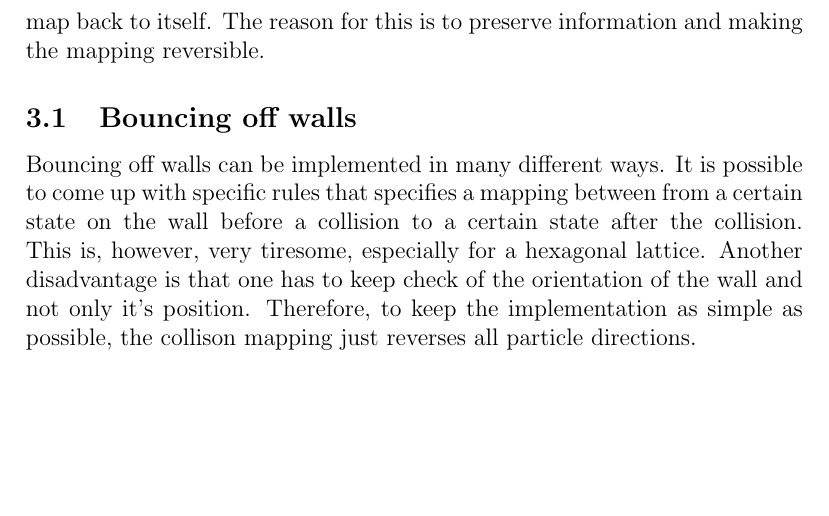
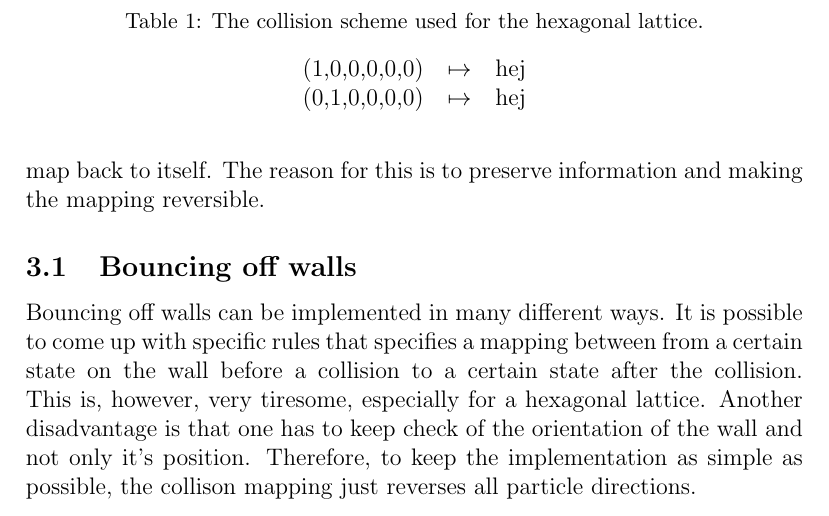
Before and after one commit to kallus/Lattice-gas-automata, a LaTeX document (tex/lattice.tex): part of page 4 of 12, cut at the place of the change, the shorter picture padded with empty space. Compiled offline with pdfLaTeX.

Commit message:
added a table

```diff
--- a/tex/lattice.tex
+++ b/tex/lattice.tex
@@ -98,6 +98,16 @@ have a deterministic mapping scheme which always is the same. This implementatio
 uses the second approach with a mapping scheme which is cyclic, meaning that by
 applying a collison rule a given number of times, an arbitrary state should map back to
 itself. The reason for this is to preserve information and making the mapping reversible.
+
+\begin{table}\centering
+\caption{The collision scheme used for the hexagonal lattice.}
+\label{collisionscheme}
+\begin{tabular}{ccc}
+  (1,0,0,0,0,0)& $\mapsto$ & hej\\
+  (0,1,0,0,0,0)& $\mapsto$ & hej\\
+\end{tabular}
+\end{table}
+
 
 \subsection{Bouncing off walls}
 Bouncing off walls can be implemented in many different ways. It is possible to
```
